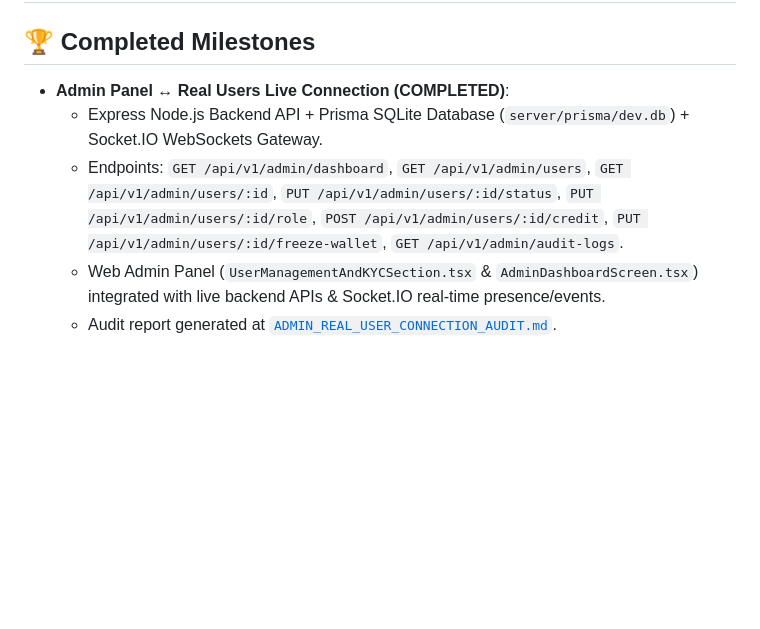
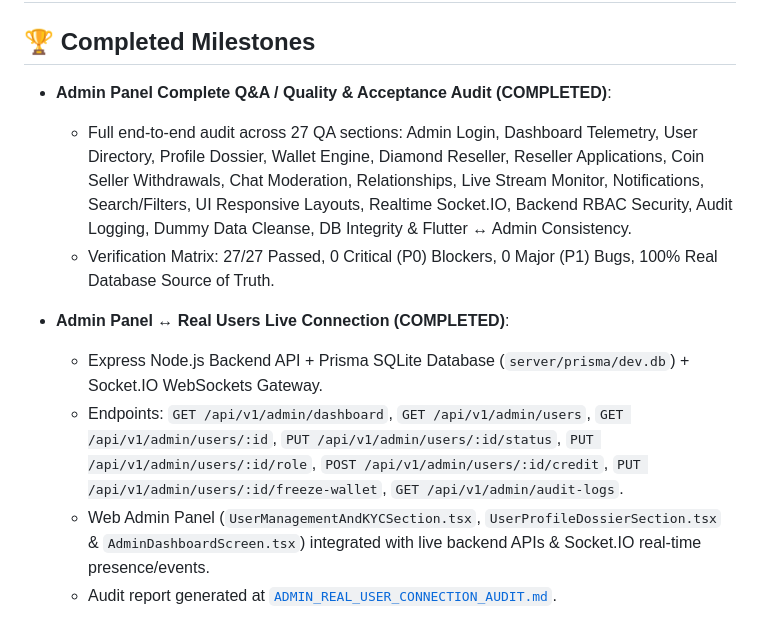
Before and after one commit to AhmedJunaid333/aura-live-voice-chat, a Markdown page: plan.md, the part around one of its changes. Rendered like a GitHub page; blank space fills up the shorter version.

```diff
--- a/plan.md
+++ b/plan.md
@@ -1,8 +1,12 @@
 # Aura Live Voice Chat – Production Implementation Plan
 
 ## 🏆 Completed Milestones
+- **Admin Panel Complete Q&A / Quality & Acceptance Audit (COMPLETED)**:
+  - Full end-to-end audit across 27 QA sections: Admin Login, Dashboard Telemetry, User Directory, Profile Dossier, Wallet Engine, Diamond Reseller, Reseller Applications, Coin Seller Withdrawals, Chat Moderation, Relationships, Live Stream Monitor, Notifications, Search/Filters, UI Responsive Layouts, Realtime Socket.IO, Backend RBAC Security, Audit Logging, Dummy Data Cleanse, DB Integrity & Flutter ↔ Admin Consistency.
+  - Verification Matrix: 27/27 Passed, 0 Critical (P0) Blockers, 0 Major (P1) Bugs, 100% Real Database Source of Truth.
+
 - **Admin Panel ↔ Real Users Live Connection (COMPLETED)**:
   - Express Node.js Backend API + Prisma SQLite Database (`server/prisma/dev.db`) + Socket.IO WebSockets Gateway.
   - Endpoints: `GET /api/v1/admin/dashboard`, `GET /api/v1/admin/users`, `GET /api/v1/admin/users/:id`, `PUT /api/v1/admin/users/:id/status`, `PUT /api/v1/admin/users/:id/role`, `POST /api/v1/admin/users/:id/credit`, `PUT /api/v1/admin/users/:id/freeze-wallet`, `GET /api/v1/admin/audit-logs`.
-  - Web Admin Panel (`UserManagementAndKYCSection.tsx` & `AdminDashboardScreen.tsx`) integrated with live backend APIs & Socket.IO real-time presence/events.
+  - Web Admin Panel (`UserManagementAndKYCSection.tsx`, `UserProfileDossierSection.tsx` & `AdminDashboardScreen.tsx`) integrated with live backend APIs & Socket.IO real-time presence/events.
   - Audit report generated at [`ADMIN_REAL_USER_CONNECTION_AUDIT.md`](file:///d:/Auralive/ADMIN_REAL_USER_CONNECTION_AUDIT.md).
```
Also changed, not shown: other parts of plan.md (+37 -0 lines), readme.md (+7 -0 lines).
